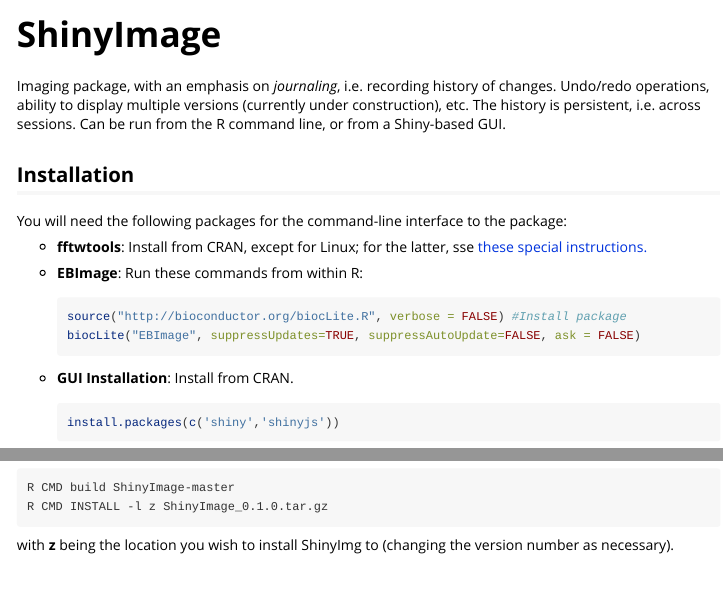
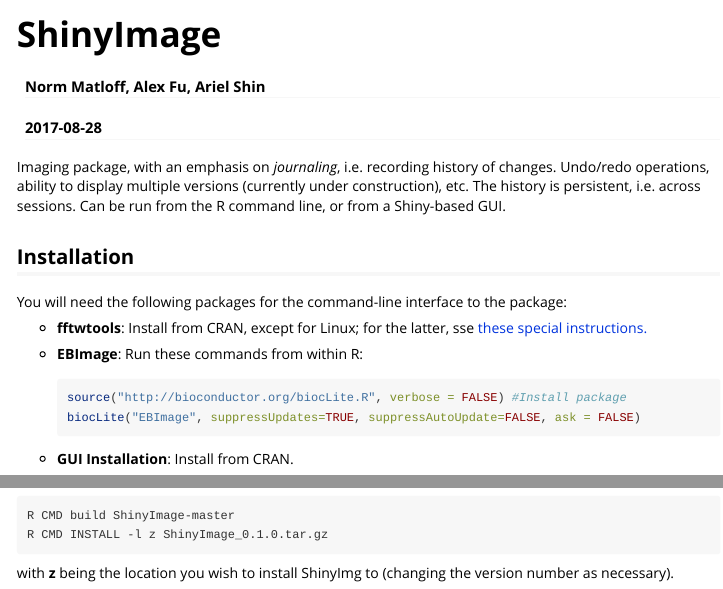
Before and after one commit to matloff/ShinyImage, an R Markdown document (vignettes/my-vignette2.Rmd): the page in a window 1100 px wide, from its top, and a second part further down, joined at a grey line. Rendered offline with R 4.5, knitr and Pandoc, with nearby package versions.

Commit message:
updated vignette header

```diff
--- a/vignettes/my-vignette2.Rmd
+++ b/vignettes/my-vignette2.Rmd
@@ -1,2 +1,3 @@
-
-# ShinyImage
+---
+title: "ShinyImage"
+author: "Norm Matloff, Alex Fu, Ariel Shin"
@@ -3,3 +7,7 @@
+  %\VignetteIndexEntry{Vignette Title}
+  %\VignetteEngine{knitr::rmarkdown}
+  %\VignetteEncoding{UTF-8}
+---
 
 Imaging package, with an emphasis on *journaling*, i.e.  recording
 history of changes.  Undo/redo operations, ability to display multiple
```
Also changed, not shown: vignettes/my-vignette2.html, vignettes/my-vignette2.Rmd (3 more changed lines).
